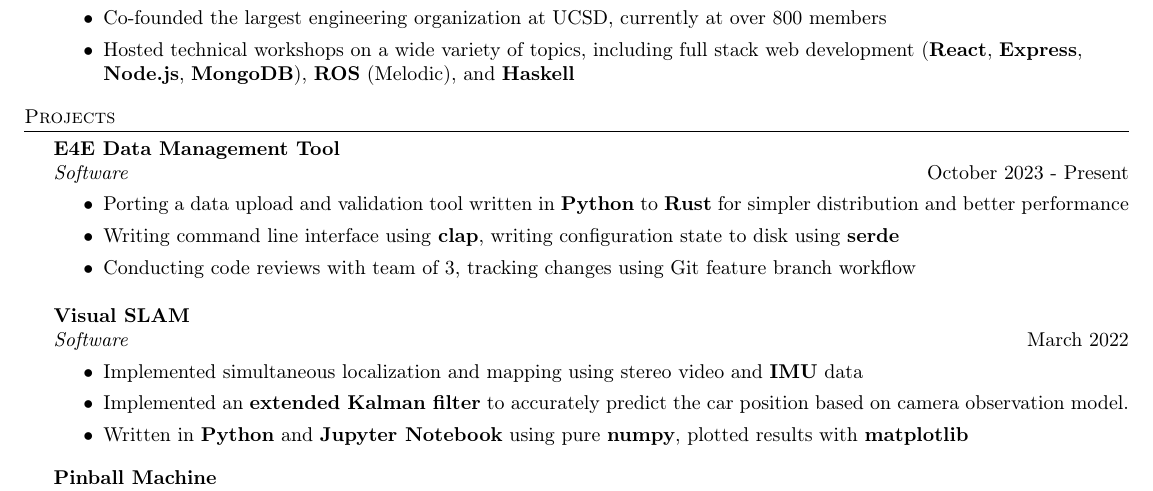
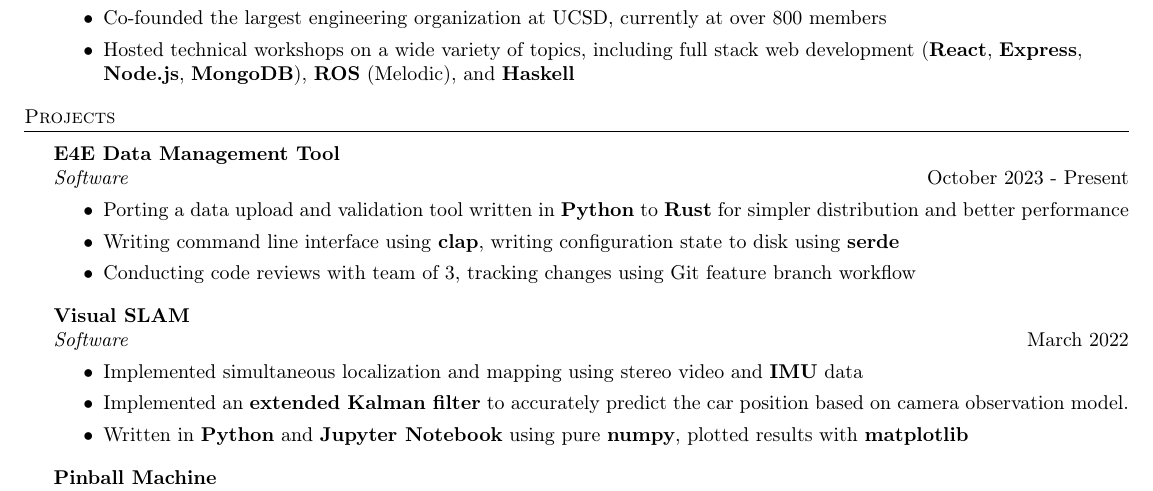
Before and after one commit to falafel72/resume, a LaTeX CV (resume.tex): part of page 2 of 3, cut so that both start at the same text. Compiled offline with pdfLaTeX.

Commit message:
fix: move extra spacing in projects section

```diff
--- a/resume.tex
+++ b/resume.tex
@@ -222,13 +222,13 @@
 
 % ==== Projects ====%
 \header{Projects}
+\vspace{1mm}
 \begin{entry}{E4E Data Management Tool}{Software}{October 2023 - Present}
 \item Porting a data upload and validation tool written in \textbf{Python} to \textbf{Rust} for simpler distribution and better performance
 \item Writing command line interface using \textbf{clap}, writing configuration state to disk using \textbf{serde}
 \item Conducting code reviews with team of 3, tracking changes using Git feature branch workflow
 \end{entry}
 
-\vspace{1mm}
 \begin{entry}{Visual SLAM}{Software}{March 2022}
 \item Implemented simultaneous localization and mapping using stereo video and \textbf{IMU} data
 \item Implemented an \textbf{extended Kalman filter} to accurately predict the car position based on camera observation model.
```
